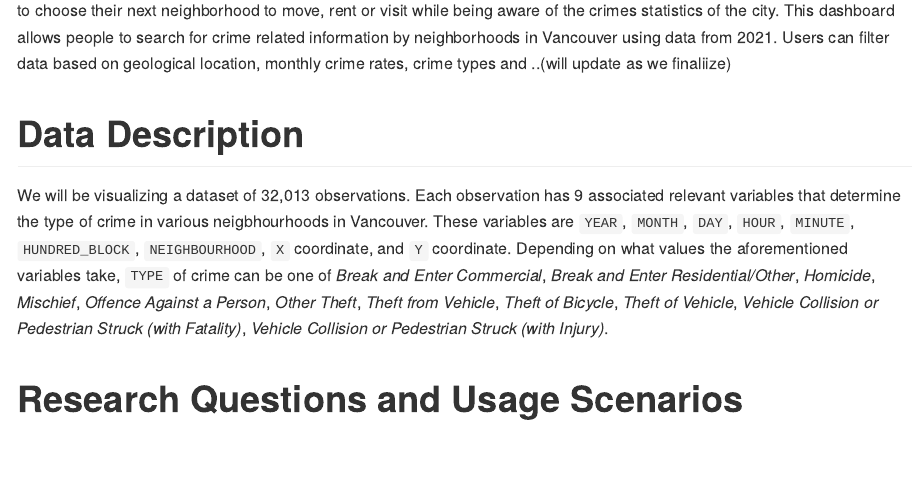
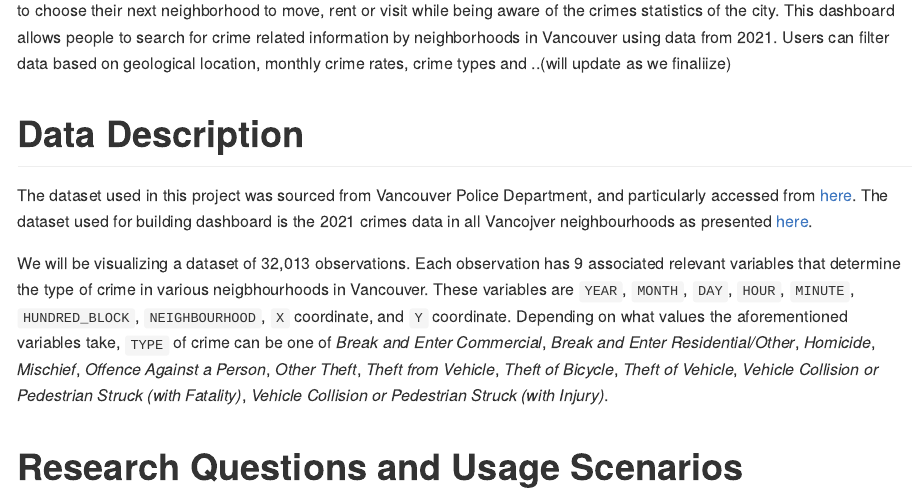
Before and after one commit to UBC-MDS/safe_vancity, an R Markdown document (reports/proposal.Rmd): the page in a window 1100 px wide, from 370 px down. Rendered offline with R 4.5, knitr and Pandoc, with nearby package versions.

Commit message:
Add changes to data description

```diff
--- a/reports/proposal.Rmd
+++ b/reports/proposal.Rmd
@@ -32,6 +32,12 @@
 crime types and ..(will update as we finaliize)
 
 # Data Description
+
+The dataset used in this project was sourced from Vancouver Police
+Department, and particularly accessed from
+[here](https://geodash.vpd.ca/opendata/#). The dataset used for building
+dashboard is the 2021 crimes data in all Vancojver neighbourhoods as
+presented [here](https://geodash.vpd.ca/opendata/#).
 
 We will be visualizing a dataset of 32,013 observations. Each
 observation has 9 associated relevant variables that determine the type
```
